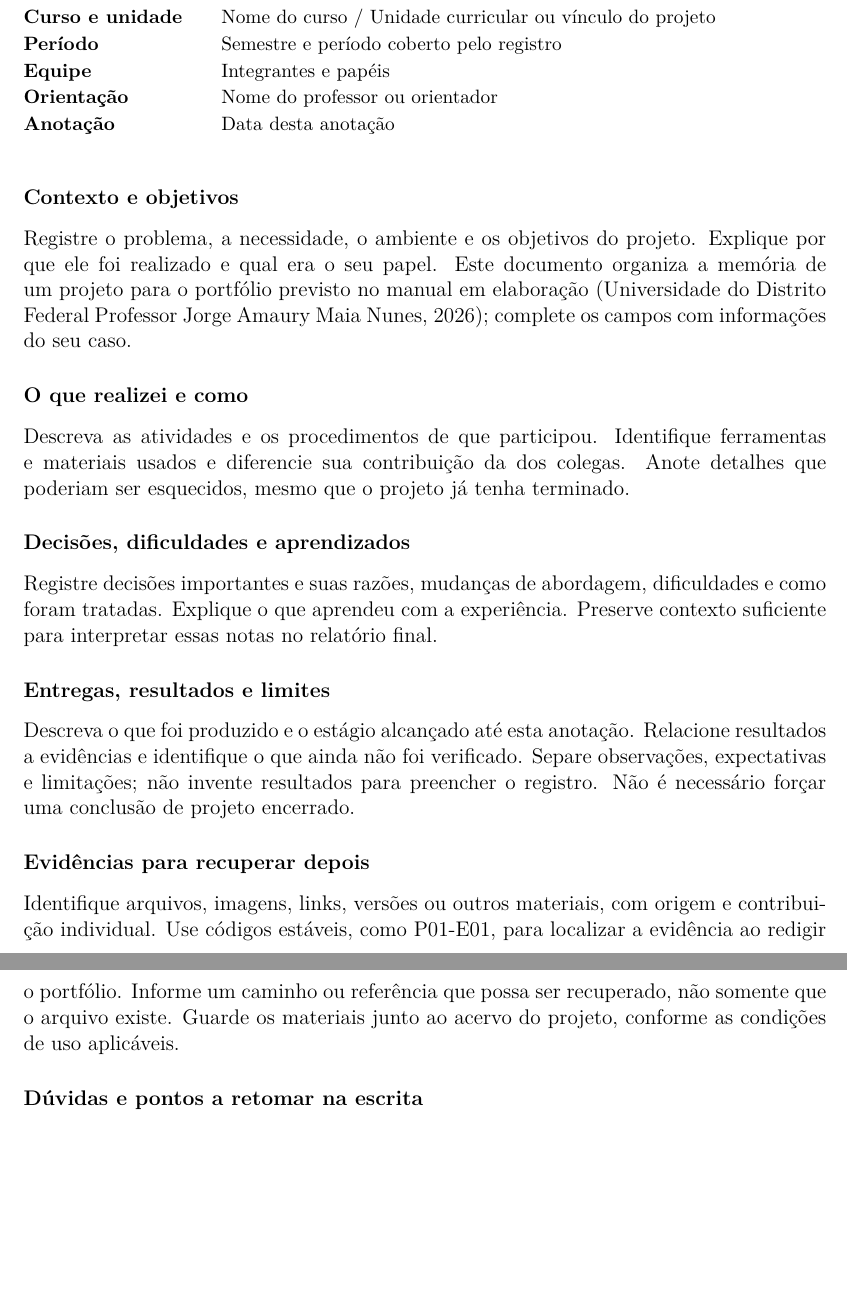
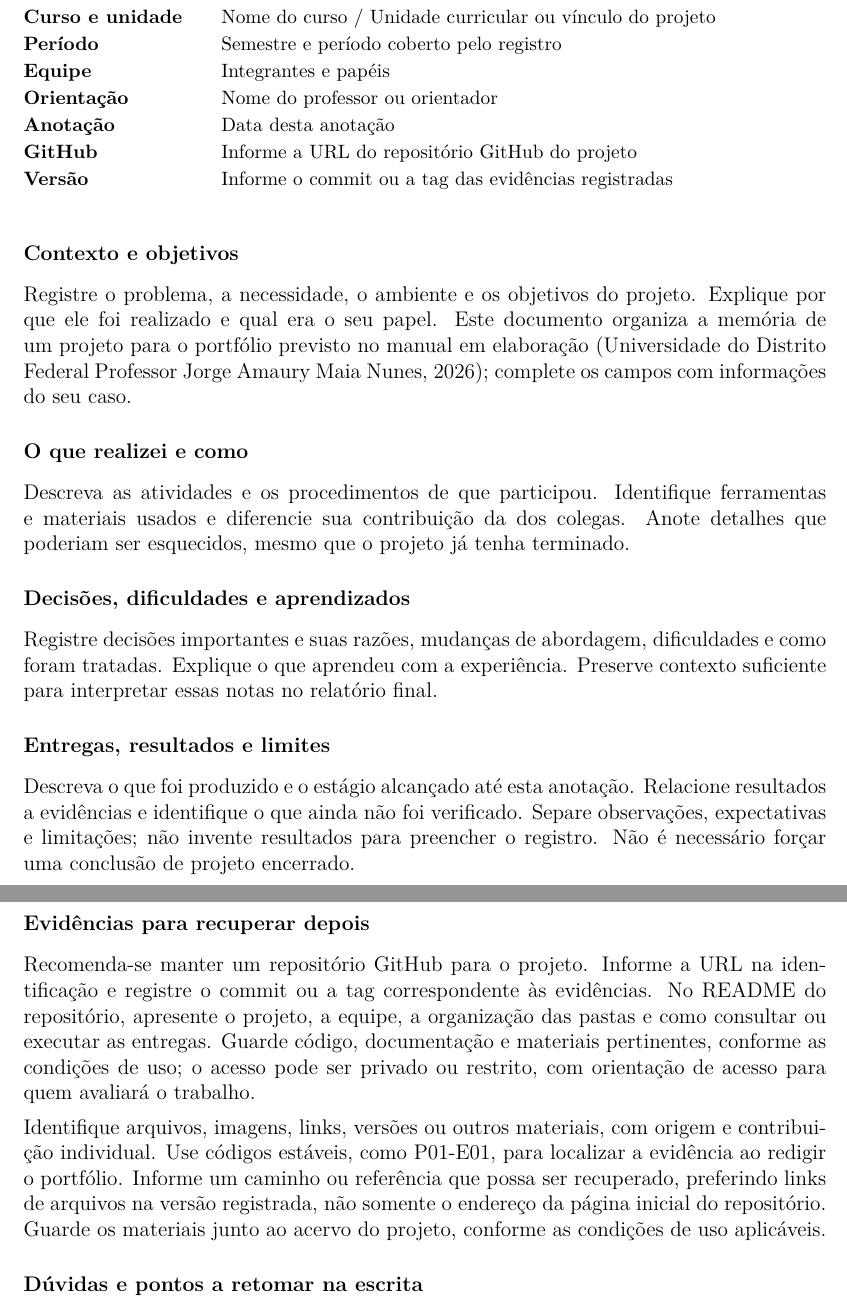
Before and after one commit to igormrqs/undftex, a LaTeX document (relatorio-projeto-aplicado.tex, which reads modelos/projeto-aplicado/abertura.tex, modelos/projeto-aplicado/conteudo.tex, modelos/projeto-aplicado/metadados.tex): two parts of pages 1 and 2 of 2, joined at a grey line, cut so that both start at the same text, the shorter picture padded with empty space. Compiled offline with LuaLaTeX.

Commit message:
docs: orienta repositorio GitHub nos registros de projeto

```diff
--- a/modelos/projeto-aplicado/abertura.tex
+++ b/modelos/projeto-aplicado/abertura.tex
@@ -22,6 +22,8 @@ Período & \registroperiodo \\
 Equipe & \registroequipe \\
 Orientação & \registroorientacao \\
 Anotação & \registrodata \\
+GitHub & \registrorepositorio \\
+Versão & \registroversao \\
 \end{tabularx}
 \endgroup
 \medskip
--- a/modelos/projeto-aplicado/conteudo.tex
+++ b/modelos/projeto-aplicado/conteudo.tex
@@ -23,10 +23,18 @@ Separe observações, expectativas e limitações; não invente resultados para
 preencher o registro. Não é necessário forçar uma conclusão de projeto encerrado.
 
 \section*{Evidências para recuperar depois}
+Recomenda-se manter um repositório GitHub para o projeto. Informe a URL na
+identificação e registre o commit ou a tag correspondente às evidências.
+No README do repositório, apresente o projeto, a equipe, a organização das
+pastas e como consultar ou executar as entregas. Guarde código, documentação
+e materiais pertinentes, conforme as condições de uso; o acesso pode ser
+privado ou restrito, com orientação de acesso para quem avaliará o trabalho.
+
 Identifique arquivos, imagens, links, versões ou outros materiais, com origem
 e contribuição individual. Use códigos estáveis, como P01-E01, para localizar
 a evidência ao redigir o portfólio. Informe um caminho ou referência que possa
-ser recuperado, não somente que o arquivo existe. Guarde os materiais junto ao
+ser recuperado, preferindo links de arquivos na versão registrada, não somente
+o endereço da página inicial do repositório. Guarde os materiais junto ao
 acervo do projeto, conforme as condições de uso aplicáveis.
 
 \section*{Dúvidas e pontos a retomar na escrita}
--- a/modelos/projeto-aplicado/metadados.tex
+++ b/modelos/projeto-aplicado/metadados.tex
@@ -8,6 +8,9 @@
 \newcommand{\registroequipe}{Integrantes e papéis}
 \newcommand{\registroorientacao}{Nome do professor ou orientador}
 \newcommand{\registrodata}{Data desta anotação}
+% Para um link clicavel, use \url{https://github.com/SEU-USUARIO/SEU-PROJETO}.
+\newcommand{\registrorepositorio}{Informe a URL do repositório GitHub do projeto}
+\newcommand{\registroversao}{Informe o commit ou a tag das evidências registradas}
 \autor{\registroautor}
 \titulo{\registronome}
 \curso{\registrocurso}
```
Also changed, not shown: docs/relatorios-de-projetos.md (+7 -0 lines), exemplo/projeto-aplicado/conteudo.tex (+6 -0 lines), exemplo/projeto-aplicado/metadados.tex (+3 -0 lines), CHANGELOG.md, exemplo/projeto-aplicado/README.md, modelos/projeto-aplicado/README.md.
